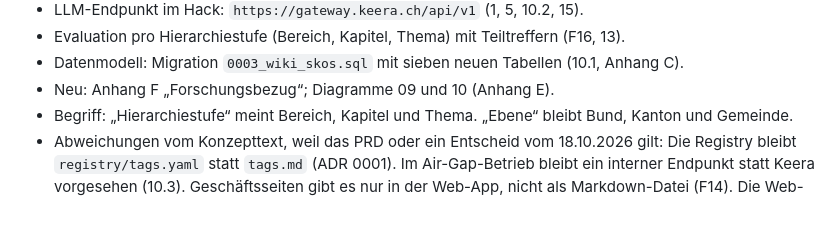
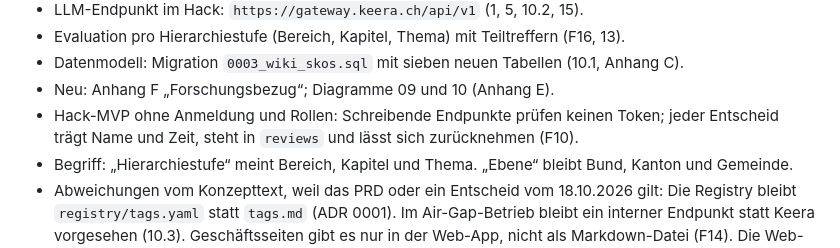
Before and after one commit to edu008/Dreamers4OpenParl, a Markdown page: docs/PRD.md, the part around the change. Rendered like a GitHub page; blank space fills up the shorter version.

Commit message:
Record the no-login decision of the hackathon MVP in the PRD
Co-Authored-By: Claude Opus 5.5 <noreply@anthropic.com>

```diff
--- a/docs/PRD.md
+++ b/docs/PRD.md
@@ -21,6 +21,7 @@
 - Evaluation pro Hierarchiestufe (Bereich, Kapitel, Thema) mit Teiltreffern (F16, 13).
 - Datenmodell: Migration `0003_wiki_skos.sql` mit sieben neuen Tabellen (10.1, Anhang C).
 - Neu: Anhang F „Forschungsbezug“; Diagramme 09 und 10 (Anhang E).
+- Hack-MVP ohne Anmeldung und Rollen: Schreibende Endpunkte prüfen keinen Token; jeder Entscheid trägt Name und Zeit, steht in `reviews` und lässt sich zurücknehmen (F10).
 - Begriff: „Hierarchiestufe“ meint Bereich, Kapitel und Thema. „Ebene“ bleibt Bund, Kanton und Gemeinde.
 - Abweichungen vom Konzepttext, weil das PRD oder ein Entscheid vom 18.10.2026 gilt: Die Registry bleibt `registry/tags.yaml` statt `tags.md` (ADR 0001). Im Air-Gap-Betrieb bleibt ein interner Endpunkt statt Keera vorgesehen (10.3). Geschäftsseiten gibt es nur in der Web-App, nicht als Markdown-Datei (F14). Die Web-App ist eine React-SPA statt serverseitig gerendert. Alle Ad-hoc-Tags sind Querschnittsseiten unter Heart, auch mit nur einem `broader` (7.9, offene Frage 17).
 
```
